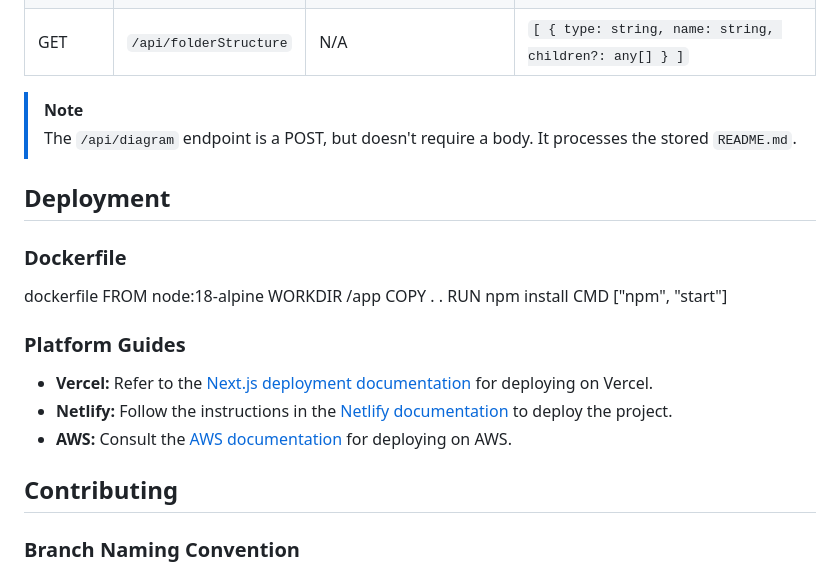
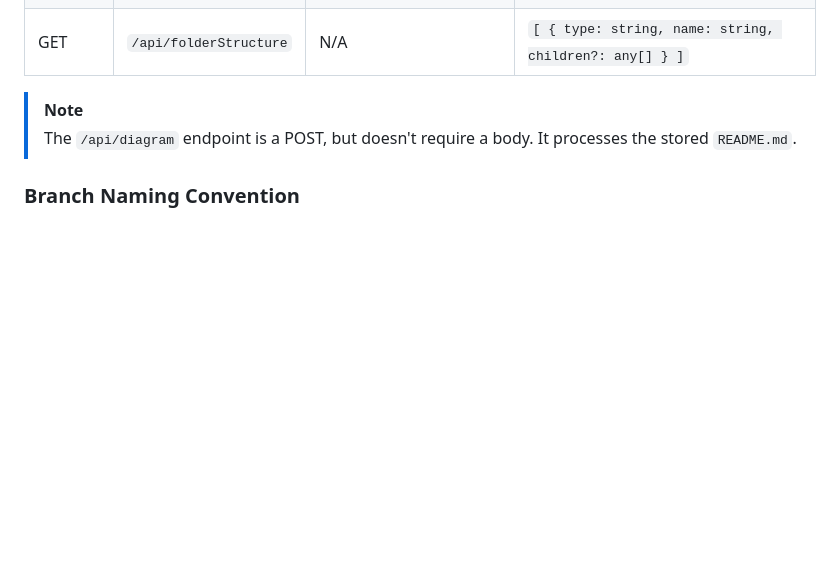
Before and after one commit to Ebin746/tinkhack, a Markdown page: README.md, the part around the change. Rendered like a GitHub page; blank space fills up the shorter version.

```diff
--- a/README.md
+++ b/README.md
@@ -91,25 +91,6 @@ The project does not currently have dedicated unit, integration, or E2E tests.
 > [!NOTE]
 >  The `/api/diagram` endpoint is a POST, but doesn't require a body.  It processes the stored `README.md`.
 
-## Deployment
-
-### Dockerfile
-
-dockerfile
-FROM node:18-alpine
-WORKDIR /app
-COPY . .
-RUN npm install
-CMD ["npm", "start"]
-
-
-### Platform Guides
-
-*   **Vercel:** Refer to the [Next.js deployment documentation][nextjs-deploy-vercel-url] for deploying on Vercel.
-*   **Netlify:** Follow the instructions in the [Netlify documentation][netlify-docs-url] to deploy the project.
-*   **AWS:** Consult the [AWS documentation][aws-docs-url] for deploying on AWS.
-
-## Contributing
 
 ### Branch Naming Convention
 
```
